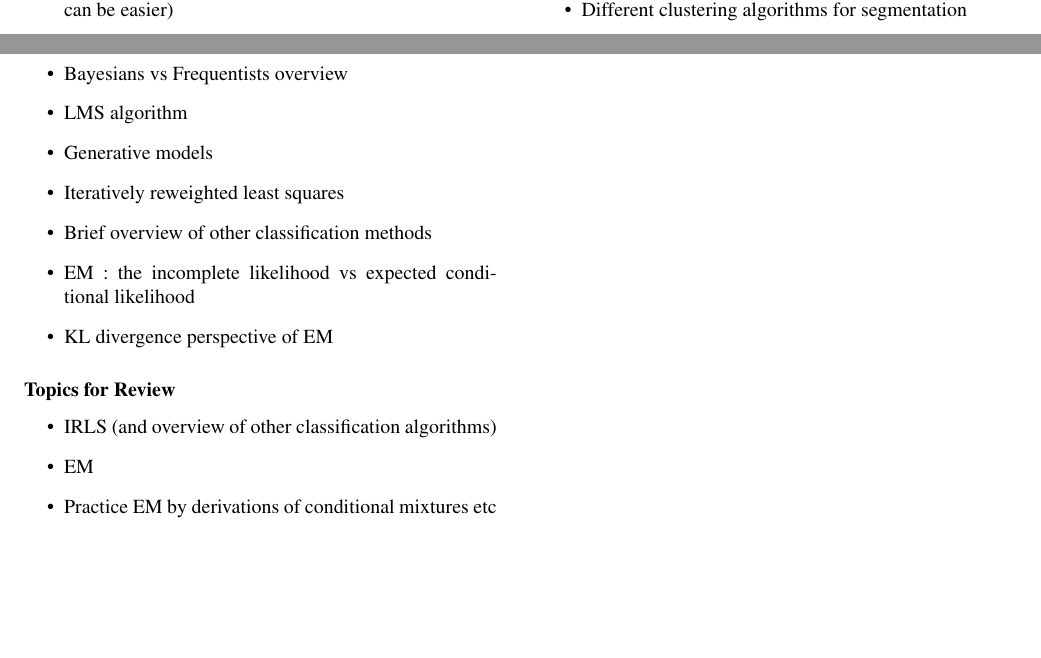
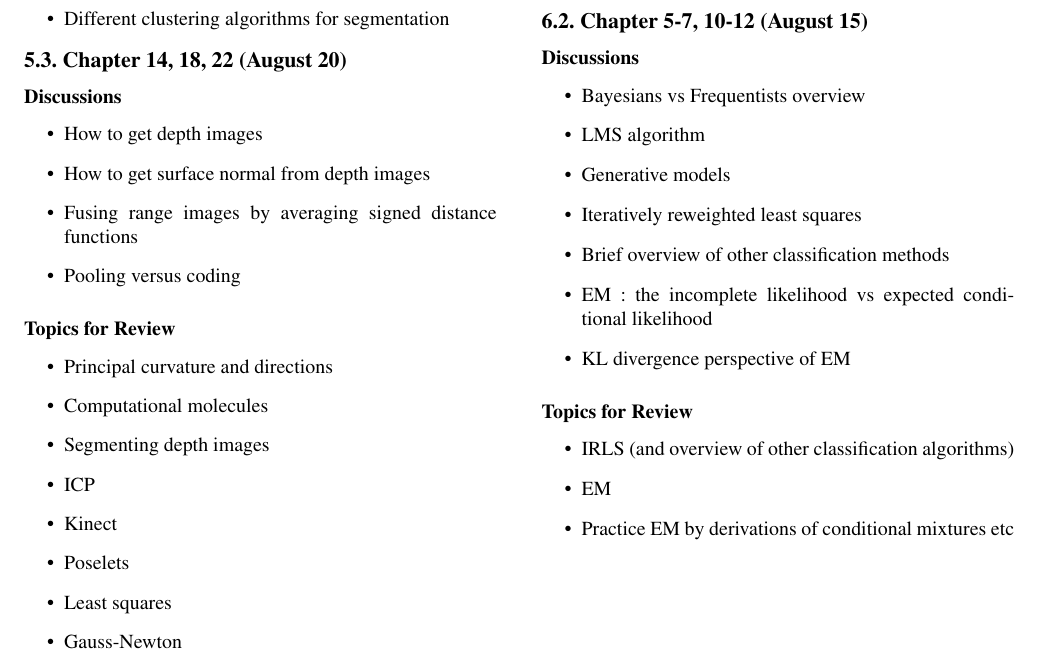
Before and after one commit to shubhtuls/prelimNotes, a LaTeX document (main.tex, which reads vision.tex): two parts of pages 5 and 6 of 6 before the commit and part of page 6 of 6 after it, the two joined at a grey line, cut so that both start at the same text, the shorter picture padded with empty space. Compiled offline with pdfLaTeX.

Commit message:
updates for 8/20

```diff
--- a/vision.tex
+++ b/vision.tex
@@ -52,3 +52,25 @@
 \item Aliasing
 \item Different clustering algorithms for segmentation
 \end{itemize}
+
+\subsection{Chapter 14, 18, 22 (August 20)}
+
+\subsubsection*{Discussions}
+\begin{itemize}
+\item How to get depth images
+\item How to get surface normal from depth images
+\item Fusing range images by averaging signed distance functions
+\item Pooling versus coding
+\end{itemize}
+
+\subsubsection*{Topics for Review}
+\begin{itemize}
+\item Principal curvature and directions
+\item Computational molecules
+\item Segmenting depth images
+\item ICP
+\item Kinect
+\item Poselets
+\item Least squares
+\item Gauss-Newton
+\end{itemize}
```
Also changed, not shown: kernels.tex (+19 -0 lines), main.pdf.
